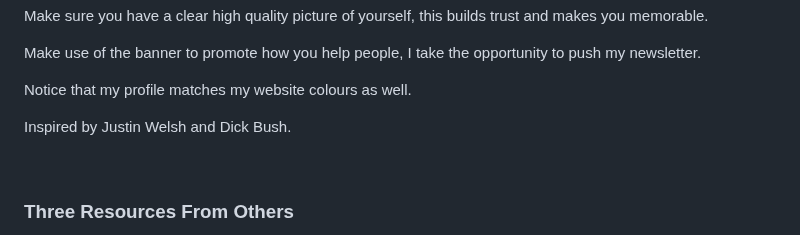
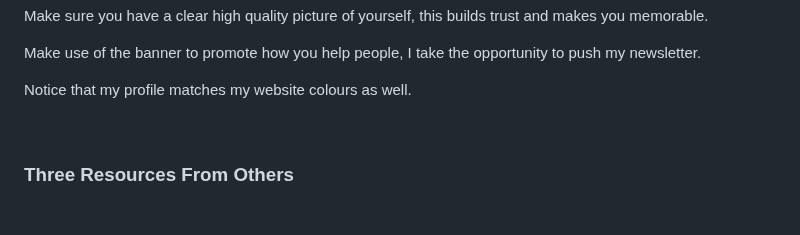
Before and after one commit to Geerodge/georgemc.co.uk, a Markdown page: src/newsletters/7-steps-to-growing-your-personal-brand-on-twitter.md, the part around the change. Rendered like a GitHub page; blank space fills up the shorter version.

```diff
--- a/src/newsletters/7-steps-to-growing-your-personal-brand-on-twitter.md
+++ b/src/newsletters/7-steps-to-growing-your-personal-brand-on-twitter.md
@@ -186,8 +186,6 @@ Make use of the banner to promote how you help people, I take the opportunity to
 
 Notice that my profile matches my website colours as well.
 
-Inspired by Justin Welsh and Dick Bush.
-
 &nbsp;
 ### Three Resources From Others
 
```
